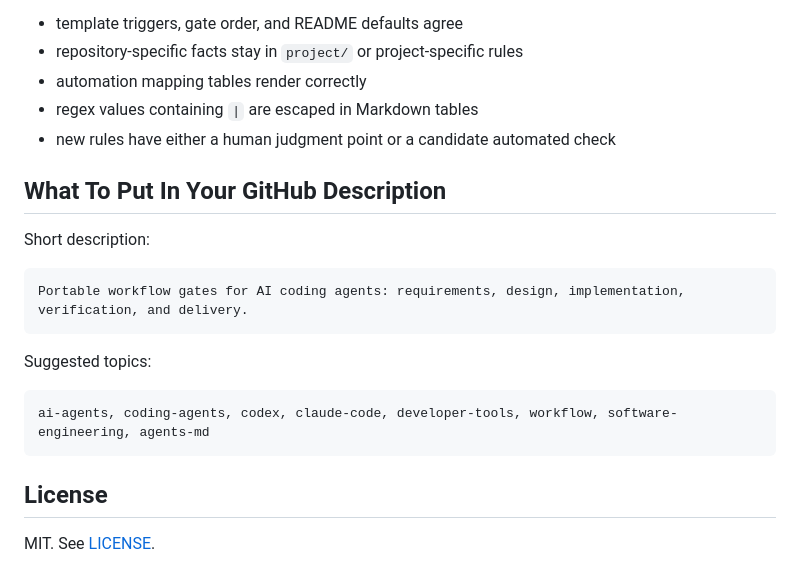
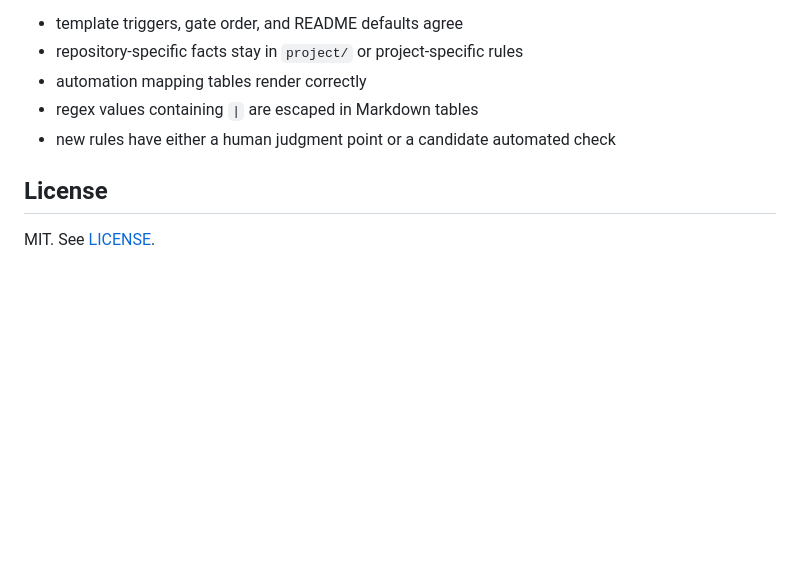
Before and after one commit to jxiaow/AgentHarness, a Markdown page: README.md, the part around the change. Rendered like a GitHub page; blank space fills up the shorter version.

Commit message:
Remove GitHub metadata guidance from README

````diff
--- a/README.md
+++ b/README.md
@@ -362,20 +362,6 @@ When maintaining the harness, check that:
 - regex values containing `|` are escaped in Markdown tables
 - new rules have either a human judgment point or a candidate automated check
 
-## What To Put In Your GitHub Description
-
-Short description:
-
-```text
-Portable workflow gates for AI coding agents: requirements, design, implementation, verification, and delivery.
-```
-
-Suggested topics:
-
-```text
-ai-agents, coding-agents, codex, claude-code, developer-tools, workflow, software-engineering, agents-md
-```
-
 ## License
 
 MIT. See [LICENSE](LICENSE).
````
Also changed, not shown: README.zh-CN.md (+0 -14 lines).
